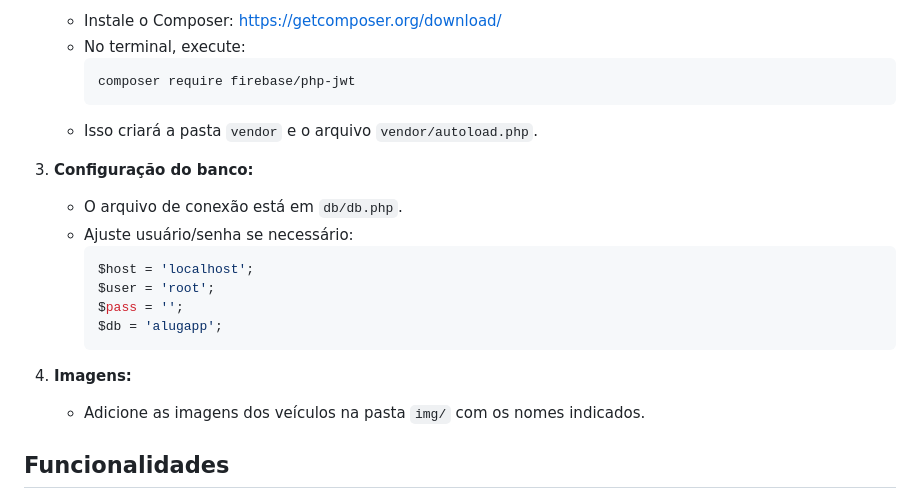
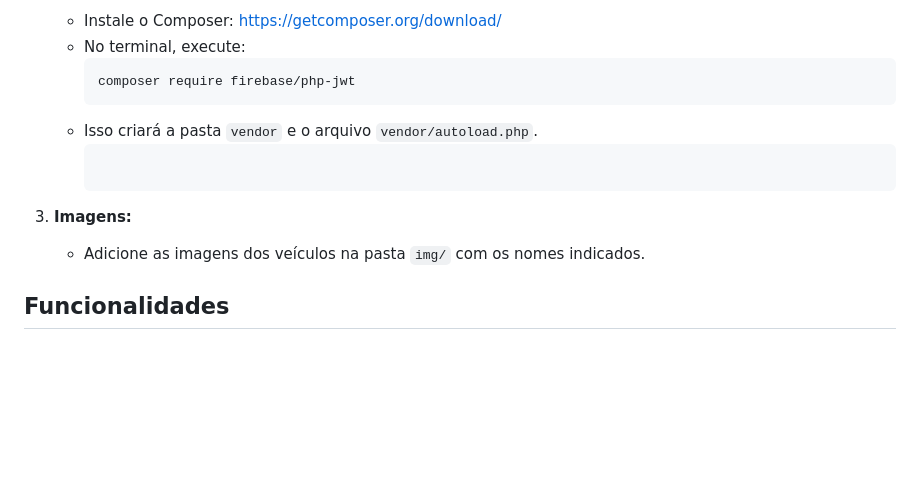
Before and after one commit to Siqueira7/aluga--, a Markdown page: README.md, the part around the change. Rendered like a GitHub page; blank space fills up the shorter version.

Commit message:
doc: Atualização na seção de instalação do README.md para reorganizar as instruções

````diff
--- a/README.md
+++ b/README.md
@@ -44,18 +44,9 @@ aluga++/
      composer require firebase/php-jwt
      ```
    - Isso criará a pasta `vendor` e o arquivo `vendor/autoload.php`.
-
-3. **Configuração do banco:**
-   - O arquivo de conexão está em `db/db.php`.
-   - Ajuste usuário/senha se necessário:
-     ```php
-     $host = 'localhost';
-     $user = 'root';
-     $pass = '';
-     $db = 'alugapp';
      ```
 
-4. **Imagens:**
+3. **Imagens:**
    - Adicione as imagens dos veículos na pasta `img/` com os nomes indicados.
 
 ## Funcionalidades
````
